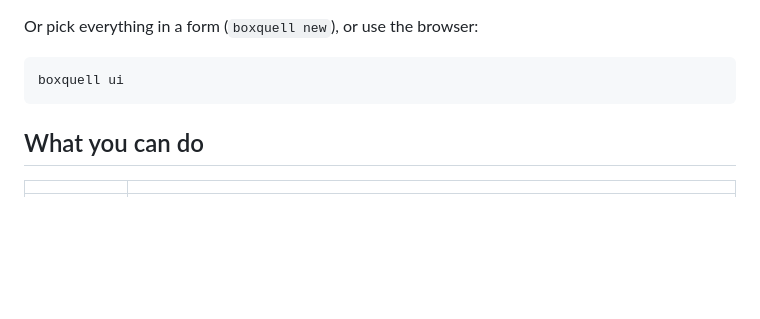
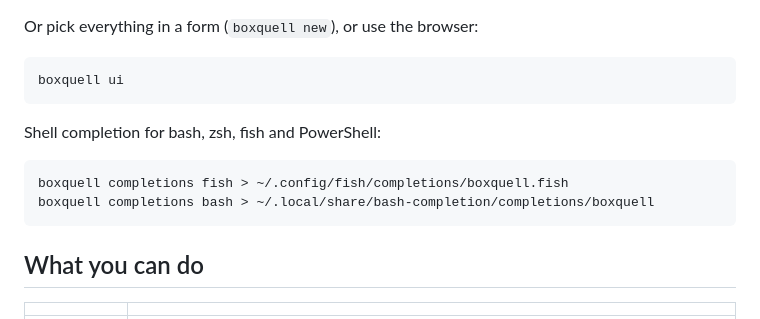
Before and after one commit to Boxquell/boxquell, a Markdown page: README.md, the part around one of its changes. GitHub-like rendering; blank space fills up the shorter version.

Commit message:
Add full-screen terminals, a folding sidebar and shell completions

````diff
--- a/README.md
+++ b/README.md
@@ -59,6 +63,13 @@ Or pick everything in a form (`boxquell new`), or use the browser:
 
 ```sh
 boxquell ui
+```
+
+Shell completion for bash, zsh, fish and PowerShell:
+
+```sh
+boxquell completions fish > ~/.config/fish/completions/boxquell.fish
+boxquell completions bash > ~/.local/share/bash-completion/completions/boxquell
 ```
 
 ## What you can do
````
Also changed, not shown: other parts of README.md (+4 -0 lines), docs/screenshot-terminals.png (added), 5 other files.
